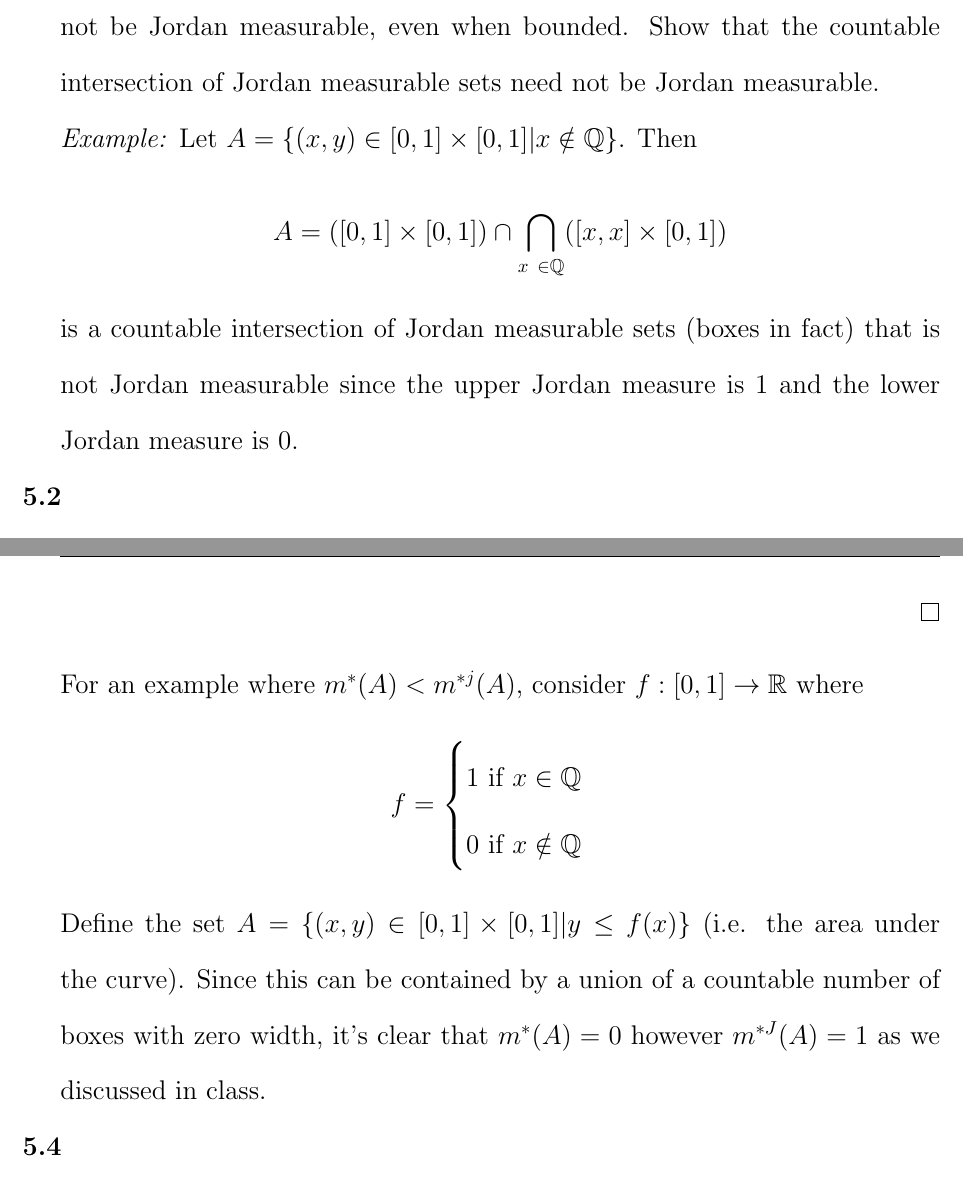
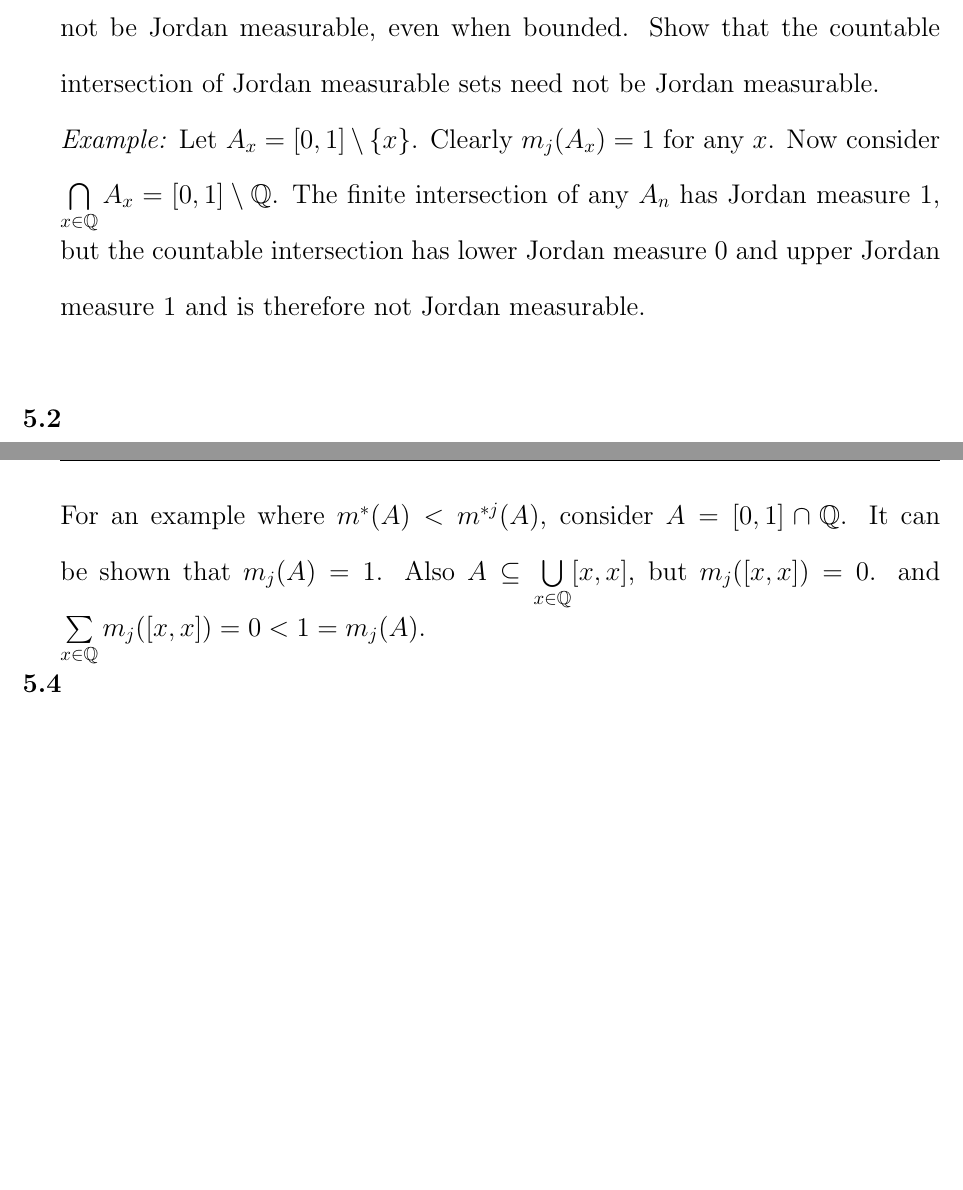
Before and after one commit to shawsa/2017_fall_m515, a LaTeX problem sheet (hw3.tex): two parts of pages 1 and 3 of 3, joined at a grey line, cut so that both start at the same text, the shorter picture padded with empty space. Compiled offline with pdfLaTeX.

Commit message:
hw3 working commit

```diff
--- a/hw3.tex
+++ b/hw3.tex
@@ -6,7 +6,7 @@
 \usepackage{amsfonts}
 \usepackage{amsmath}
 \usepackage{amsthm}
-\usepackage{dsfont}
+%\usepackage{dsfont}
 
 % Commands	****************************************************************************************
 %\newcommand{\problem}[1]{\hspace{-\widthof{#1}} \textbf{#1}}
@@ -35,7 +35,10 @@
 
 \problem{5.1} Tao ex 1.2.1. Show that the countable union of Jordan measurable sets need not be Jordan measurable, even when bounded. Show that the countable intersection of Jordan measurable sets need not be Jordan measurable.
 
-	\textit{Example:} Let $A = \{(x,y) \in [0,1] \times [0,1] \vert x \notin \mathbb{Q}\}$. Then $$A = ([0,1] \times [0,1]) \cap \bigcap\limits_{x\ \in \mathbb{Q}}([x,x]\times[0,1])$$ is a countable intersection of Jordan measurable sets (boxes in fact) that is not Jordan measurable since the upper Jordan measure is 1 and the lower Jordan measure is 0.
+	\textit{Example:} Let $A_x = [0,1]\setminus\{x\}$. Clearly $m_j(A_x)=1$ for any $x$. Now consider $\bigcap\limits_{x \in \mathbb{Q}}A_x = [0,1] \setminus \mathbb{Q}$. The finite intersection of any $A_n$ has Jordan measure 1, but the countable intersection has lower Jordan measure 0 and upper Jordan measure 1 and is therefore not Jordan measurable.\\
+
+
+	%Let $A = \{(x,y) \in [0,1] \times [0,1] \vert x \notin \mathbb{Q}\}$. Then $$A = ([0,1] \times [0,1]) \cap \bigcap\limits_{x\ \in \mathbb{Q}}([x,x]\times[0,1])$$ is a countable intersection of Jordan measurable sets (boxes in fact) that is not Jordan measurable since the upper Jordan measure is 1 and the lower Jordan measure is 0.
 
 
 
@@ -75,15 +78,17 @@
 	Notice then that $m^{*J}(A) = \text{inf}(S_J(A))$ and $m^{*}(A) = \text{inf}(S_L(A))$. By padding the finite set of boxes with the empty set (which is a box) we can see that $S_J(A) \subseteq S_L(A)$ and thus $\text{inf}(S_L(A)) \leq \text{inf}(S_J(A))$. This should be clear since any lower bound of $S_L$ is also a lower bound of $S_J$. Substituting we see that $m^*(A)\leq m^{*j}(A)$. \\
 	\end{proof}
 
-	For an example where $m^*(A)<m^{*j}(A)$, consider $f: [0,1] \to \mathbb{R}$ where
-	\[
-		f =
-			\begin{cases}
-				1 \text{ if } x \in \mathbb{Q} \\
-				0 \text{ if } x \notin \mathbb{Q}
-			\end{cases}
-	\]
-	Define the set $A = \{(x,y) \in [0,1] \times [0,1] \vert y \leq f(x)\}$ (i.e. the area under the curve). Since this can be contained by a union of a countable number of boxes with zero width, it's clear that $m^*(A) = 0$ however $m^{*J}(A) = 1$ as we discussed in class.
+	For an example where $m^*(A)<m^{*j}(A)$, consider $A = [0,1] \cap \mathbb{Q}$. It can be shown that $m_j(A)=1$. Also $A \subseteq \bigcup\limits_{x \in \mathbb{Q}}[x,x]$, but $m_j([x,x])=0$. and $\sum\limits_{x \in \mathbb{Q}}m_j([x,x]) = 0 < 1 = m_j(A)$.
+
+	%For an example where $m^*(A)<m^{*j}(A)$, consider $f: [0,1] \to \mathbb{R}$ where
+	%\[
+	%	f =
+	%		\begin{cases}
+	%			1 \text{ if } x \in \mathbb{Q} \\
+	%			0 \text{ if } x \notin \mathbb{Q}
+	%		\end{cases}
+	%\]
+	%Define the set $A = \{(x,y) \in [0,1] \times [0,1] \vert y \leq f(x)\}$ (i.e. the area under the curve). Since this can be contained by a union of a countable number of boxes with zero width, it's clear that $m^*(A) = 0$ however $m^{*J}(A) = 1$ as we discussed in class.
 
 
 \problem{5.4} Show that Jordan outer measure does not satisfy countable subadditivity.
```
